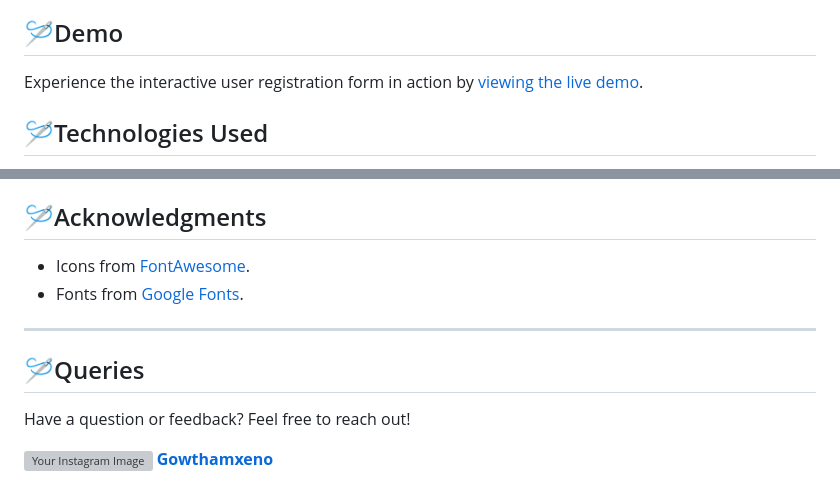
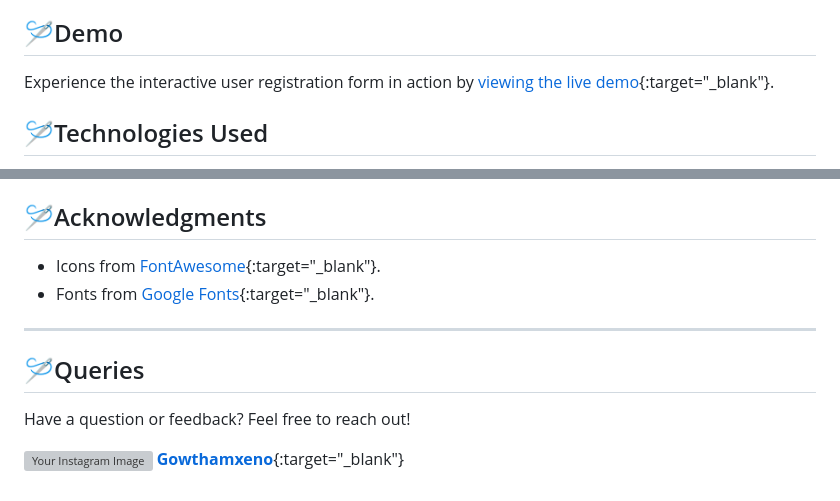
Before and after one commit to GowthamXeno/Form-Validation-Project, a Markdown page: README.md, 2 parts joined by grey strips. Drawn GitHub-style; grey boxes are pictures that could not be loaded.

```diff
--- a/README.md
+++ b/README.md
@@ -5,7 +5,7 @@
 <p id="description">Dynamic and responsive user registration form with client-side validation using HTML CSS and JavaScript. Capture essential user information validate inputs in real-time and provide helpful error messages for incorrect data.</p>
 
 ## 🪡Demo
-Experience the interactive user registration form in action by [viewing the live demo](https://gowthamxeno.github.io/Form-Validation-Project/).
+Experience the interactive user registration form in action by [viewing the live demo](https://gowthamxeno.github.io/Form-Validation-Project/){:target="_blank"}.
 
 
 ## 🪡Technologies Used
@@ -46,8 +46,8 @@ Create a dynamic and responsive user registration form with client-side validati
 
 ## 🪡Acknowledgments
 
-- Icons from [FontAwesome](https://fontawesome.com/).
-- Fonts from [Google Fonts](https://fonts.google.com/).
+- Icons from [FontAwesome](https://fontawesome.com/){:target="_blank"}.
+- Fonts from [Google Fonts](https://fonts.google.com/){:target="_blank"}.
 
 ---
 
@@ -57,4 +57,4 @@ Create a dynamic and responsive user registration form with client-side validati
 Have a question or feedback? Feel free to reach out!
 
 <!-- Instagram Image and Link on the Same Line -->
-<img src="https://i.imgur.com/Jr9E7c9.png" alt="Your Instagram Image" height="20" style="vertical-align: text-bottom;"> [**Gowthamxeno**](https://www.instagram.com/gowthamxeno/)
+<img src="https://i.imgur.com/Jr9E7c9.png" alt="Your Instagram Image" height="20" style="vertical-align: text-bottom;"> [**Gowthamxeno**](https://www.instagram.com/gowthamxeno/){:target="_blank"}
```
